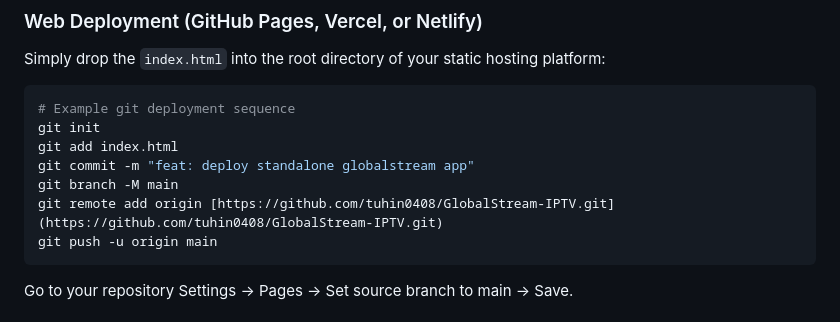
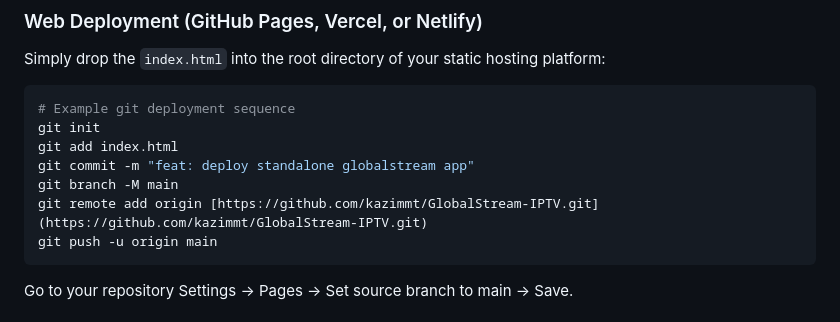
Before and after one commit to kazimmt/GlobalStream-IPTV, a Markdown page: README.md, the part around the change. GitHub-like rendering.

````diff
--- a/README.md
+++ b/README.md
@@ -78,7 +78,7 @@ git init
 git add index.html
 git commit -m "feat: deploy standalone globalstream app"
 git branch -M main
-git remote add origin [https://github.com/tuhin0408/GlobalStream-IPTV.git](https://github.com/tuhin0408/GlobalStream-IPTV.git)
+git remote add origin [https://github.com/kazimmt/GlobalStream-IPTV.git](https://github.com/kazimmt/GlobalStream-IPTV.git)
 git push -u origin main
 ```
 Go to your repository Settings -> Pages -> Set source branch to main -> Save.
````
